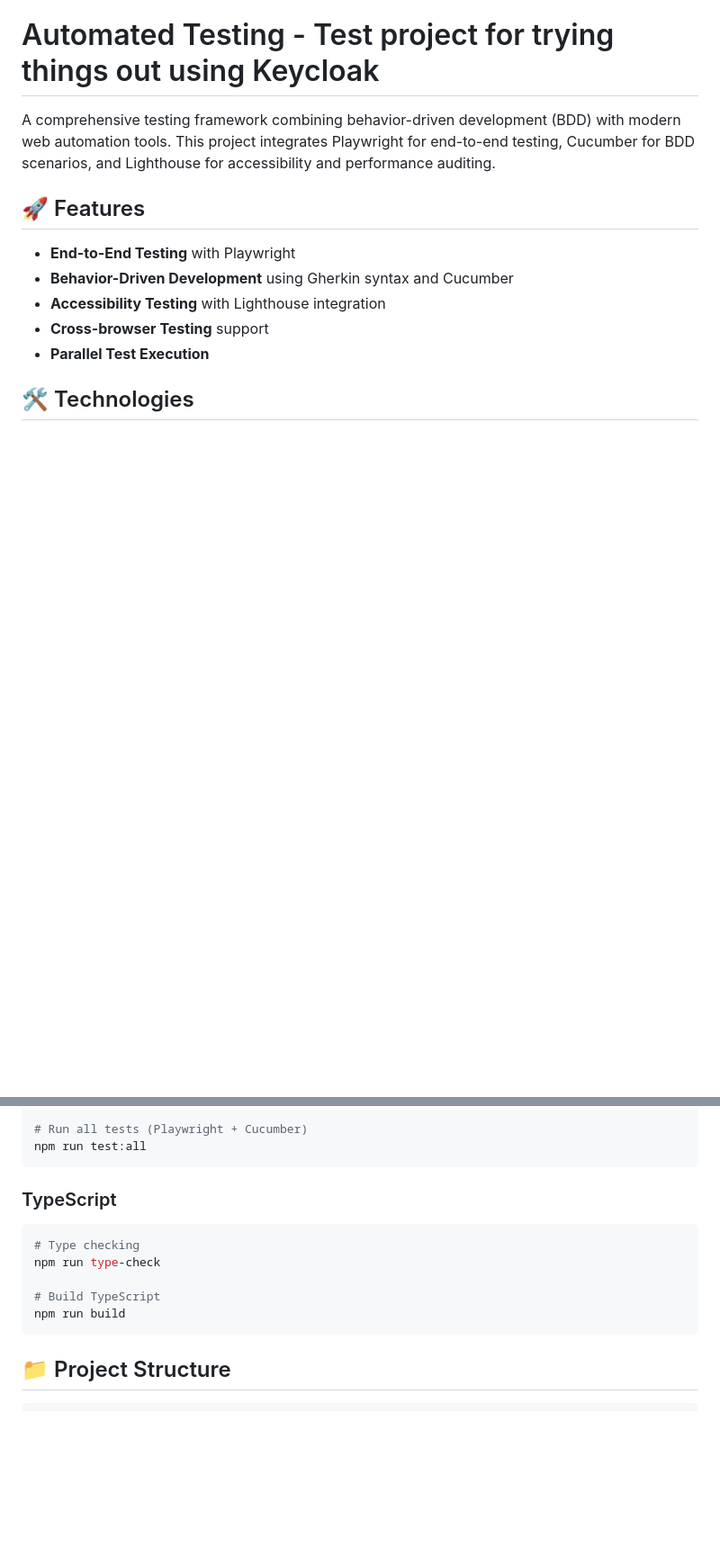
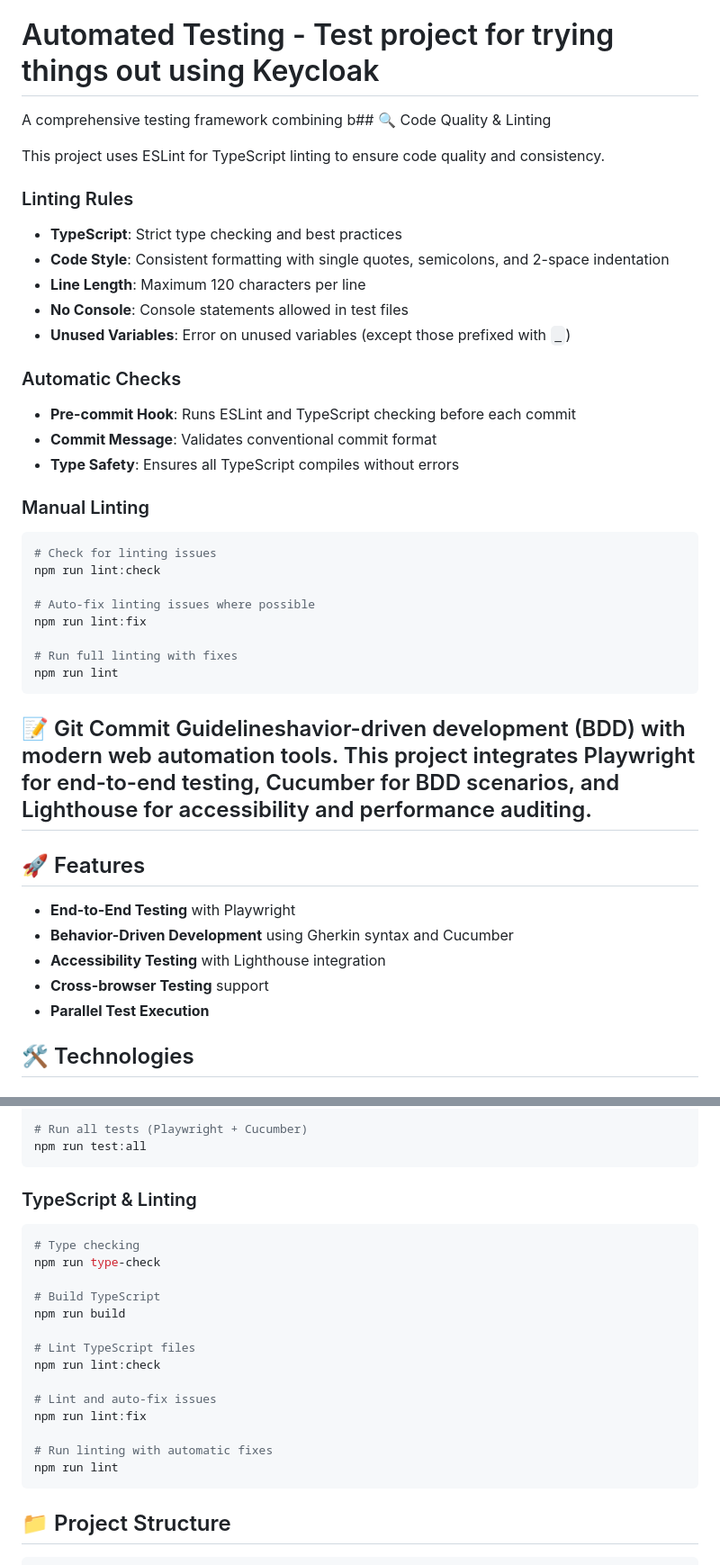
Before and after one commit to benwaar/automated-testing, a Markdown page: README.md, 2 parts joined by grey strips. Shown: that part at 90% size. Drawn GitHub-style; blank space fills up the shorter version.

Commit message:
docs: update README with ESLint setup and code quality guidelines

````diff
--- a/README.md
+++ b/README.md
@@ -1,6 +1,34 @@
 # Automated Testing - Test project for trying things out using Keycloak
 
-A comprehensive testing framework combining behavior-driven development (BDD) with modern web automation tools. This project integrates Playwright for end-to-end testing, Cucumber for BDD scenarios, and Lighthouse for accessibility and performance auditing.
+A comprehensive testing framework combining b## 🔍 Code Quality & Linting
+
+This project uses ESLint for TypeScript linting to ensure code quality and consistency.
+
+### Linting Rules
+- **TypeScript**: Strict type checking and best practices
+- **Code Style**: Consistent formatting with single quotes, semicolons, and 2-space indentation
+- **Line Length**: Maximum 120 characters per line
+- **No Console**: Console statements allowed in test files
+- **Unused Variables**: Error on unused variables (except those prefixed with `_`)
+
+### Automatic Checks
+- **Pre-commit Hook**: Runs ESLint and TypeScript checking before each commit
+- **Commit Message**: Validates conventional commit format
+- **Type Safety**: Ensures all TypeScript compiles without errors
+
+### Manual Linting
+```bash
+# Check for linting issues
+npm run lint:check
+
+# Auto-fix linting issues where possible
+npm run lint:fix
+
+# Run full linting with fixes
+npm run lint
+```
+
+## 📝 Git Commit Guidelineshavior-driven development (BDD) with modern web automation tools. This project integrates Playwright for end-to-end testing, Cucumber for BDD scenarios, and Lighthouse for accessibility and performance auditing.
 
 ## 🚀 Features
 
@@ -68,13 +96,22 @@ npm run cucumber:json
 npm run test:all
 ```
 
-### TypeScript
+### TypeScript & Linting
 ```bash
 # Type checking
 npm run type-check
 
 # Build TypeScript
 npm run build
+
+# Lint TypeScript files
+npm run lint:check
+
+# Lint and auto-fix issues
+npm run lint:fix
+
+# Run linting with automatic fixes
+npm run lint
 ```
 
 ## 📁 Project Structure
````
Also changed, not shown: other parts of README.md (+3 -1 lines).
